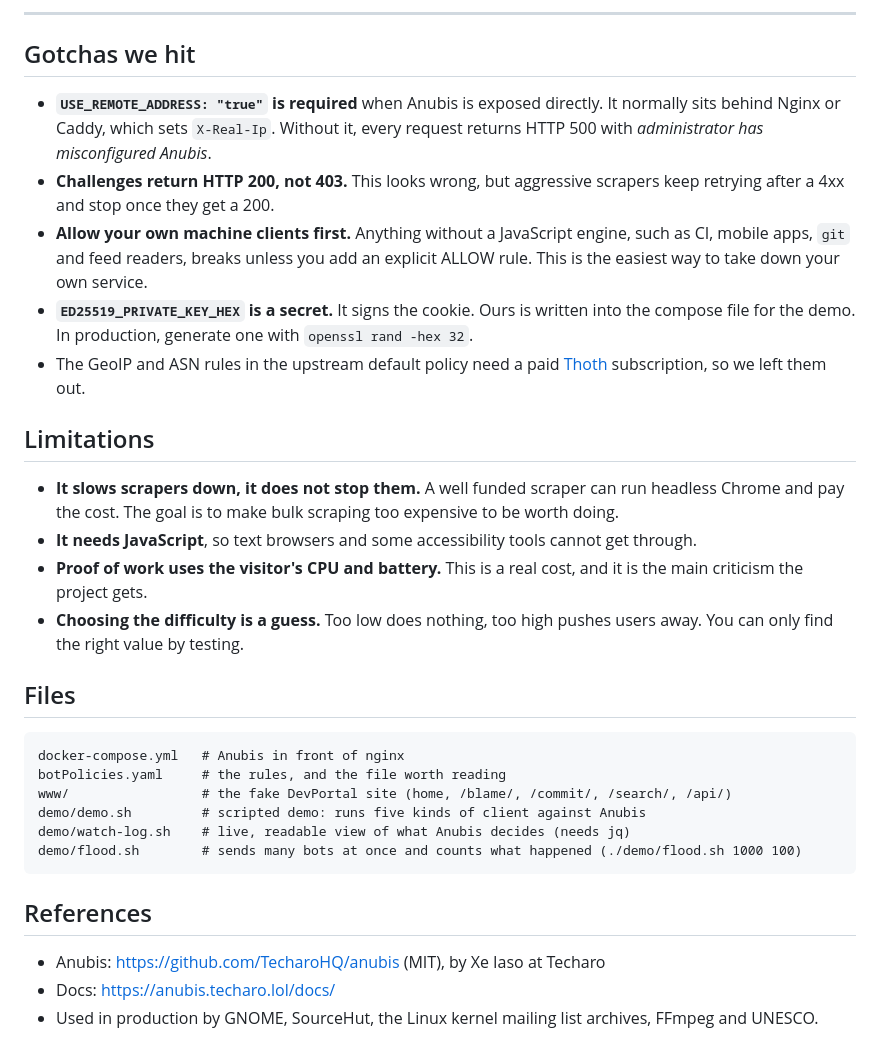
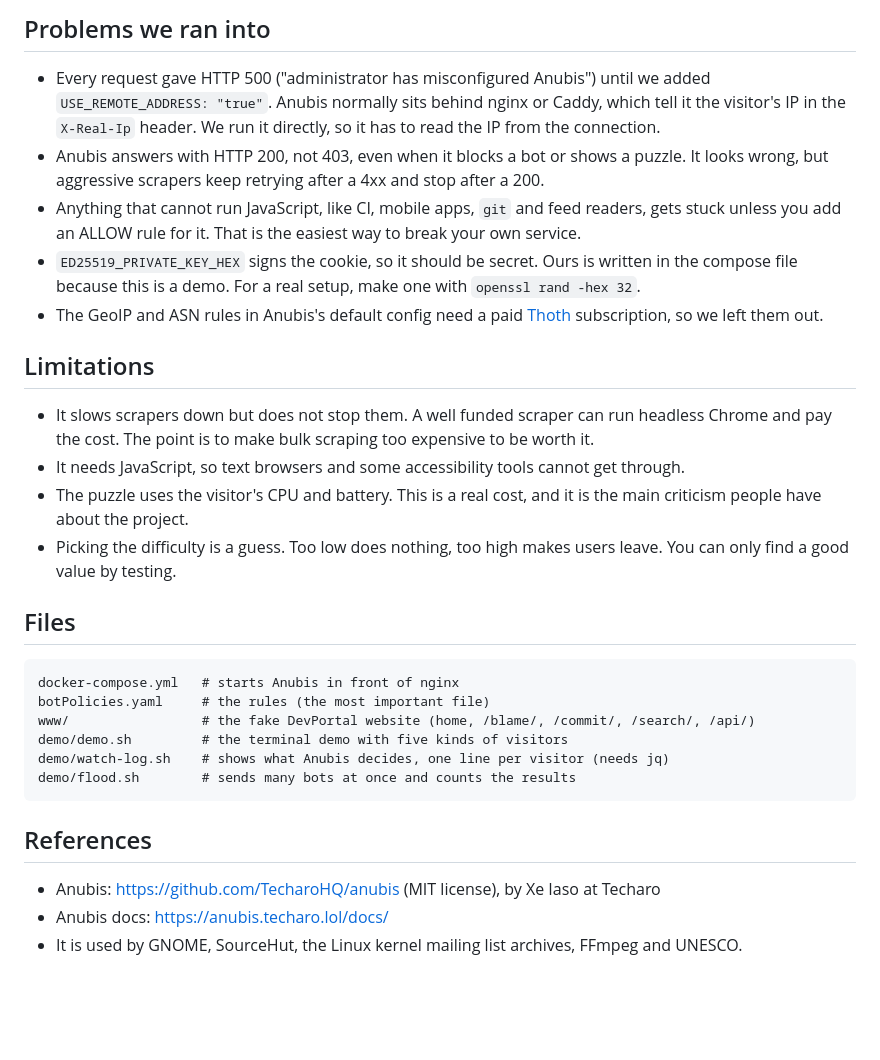
Before and after one commit to u6610909/anubis-demo, a Markdown page: README.md, the part around one of its changes. GitHub-like rendering; blank space fills up the shorter version.

````diff
--- a/README.md
+++ b/README.md
@@ -132,46 +203,45 @@ Choosing this number is the main decision you have to make when deploying Anubis
 
----
+## Problems we ran into
 
-## Gotchas we hit
-
-- **`USE_REMOTE_ADDRESS: "true"` is required** when Anubis is exposed directly. It
-  normally sits behind Nginx or Caddy, which sets `X-Real-Ip`. Without it, every request
-  returns HTTP 500 with *administrator has misconfigured Anubis*.
-- **Challenges return HTTP 200, not 403.** This looks wrong, but aggressive scrapers
-  keep retrying after a 4xx and stop once they get a 200.
-- **Allow your own machine clients first.** Anything without a JavaScript engine, such
-  as CI, mobile apps, `git` and feed readers, breaks unless you add an explicit ALLOW
-  rule. This is the easiest way to take down your own service.
-- **`ED25519_PRIVATE_KEY_HEX` is a secret.** It signs the cookie. Ours is written into
-  the compose file for the demo. In production, generate one with `openssl rand -hex 32`.
-- The GeoIP and ASN rules in the upstream default policy need a paid
+- Every request gave HTTP 500 ("administrator has misconfigured Anubis") until we added
+  `USE_REMOTE_ADDRESS: "true"`. Anubis normally sits behind nginx or Caddy, which tell it
+  the visitor's IP in the `X-Real-Ip` header. We run it directly, so it has to read the IP
+  from the connection.
+- Anubis answers with HTTP 200, not 403, even when it blocks a bot or shows a puzzle. It
+  looks wrong, but aggressive scrapers keep retrying after a 4xx and stop after a 200.
+- Anything that cannot run JavaScript, like CI, mobile apps, `git` and feed readers, gets
+  stuck unless you add an ALLOW rule for it. That is the easiest way to break your own
+  service.
+- `ED25519_PRIVATE_KEY_HEX` signs the cookie, so it should be secret. Ours is written in
+  the compose file because this is a demo. For a real setup, make one with
+  `openssl rand -hex 32`.
+- The GeoIP and ASN rules in Anubis's default config need a paid
   [Thoth](https://anubis.techaro.lol/docs/admin/thoth) subscription, so we left them out.
 
 ## Limitations
 
-- **It slows scrapers down, it does not stop them.** A well funded scraper can run
-  headless Chrome and pay the cost. The goal is to make bulk scraping too expensive to
-  be worth doing.
-- **It needs JavaScript**, so text browsers and some accessibility tools cannot get through.
-- **Proof of work uses the visitor's CPU and battery.** This is a real cost, and it is
-  the main criticism the project gets.
-- **Choosing the difficulty is a guess.** Too low does nothing, too high pushes users
-  away. You can only find the right value by testing.
+- It slows scrapers down but does not stop them. A well funded scraper can run headless
+  Chrome and pay the cost. The point is to make bulk scraping too expensive to be worth it.
+- It needs JavaScript, so text browsers and some accessibility tools cannot get through.
+- The puzzle uses the visitor's CPU and battery. This is a real cost, and it is the main
+  criticism people have about the project.
+- Picking the difficulty is a guess. Too low does nothing, too high makes users leave.
+  You can only find a good value by testing.
 
 ## Files
 
 ```
-docker-compose.yml   # Anubis in front of nginx
-botPolicies.yaml     # the rules, and the file worth reading
-www/                 # the fake DevPortal site (home, /blame/, /commit/, /search/, /api/)
-demo/demo.sh         # scripted demo: runs five kinds of client against Anubis
-demo/watch-log.sh    # live, readable view of what Anubis decides (needs jq)
-demo/flood.sh        # sends many bots at once and counts what happened (./demo/flood.sh 1000 100)
+docker-compose.yml   # starts Anubis in front of nginx
+botPolicies.yaml     # the rules (the most important file)
+www/                 # the fake DevPortal website (home, /blame/, /commit/, /search/, /api/)
+demo/demo.sh         # the terminal demo with five kinds of visitors
+demo/watch-log.sh    # shows what Anubis decides, one line per visitor (needs jq)
+demo/flood.sh        # sends many bots at once and counts the results
 ```
 
 ## References
 
-- Anubis: <https://github.com/TecharoHQ/anubis> (MIT), by Xe Iaso at Techaro
-- Docs: <https://anubis.techaro.lol/docs/>
-- Used in production by GNOME, SourceHut, the Linux kernel mailing list archives,
-  FFmpeg and UNESCO.
+- Anubis: <https://github.com/TecharoHQ/anubis> (MIT license), by Xe Iaso at Techaro
+- Anubis docs: <https://anubis.techaro.lol/docs/>
+- It is used by GNOME, SourceHut, the Linux kernel mailing list archives, FFmpeg and
+  UNESCO.
````
Also changed, not shown: other parts of README.md (+120 -49 lines).
